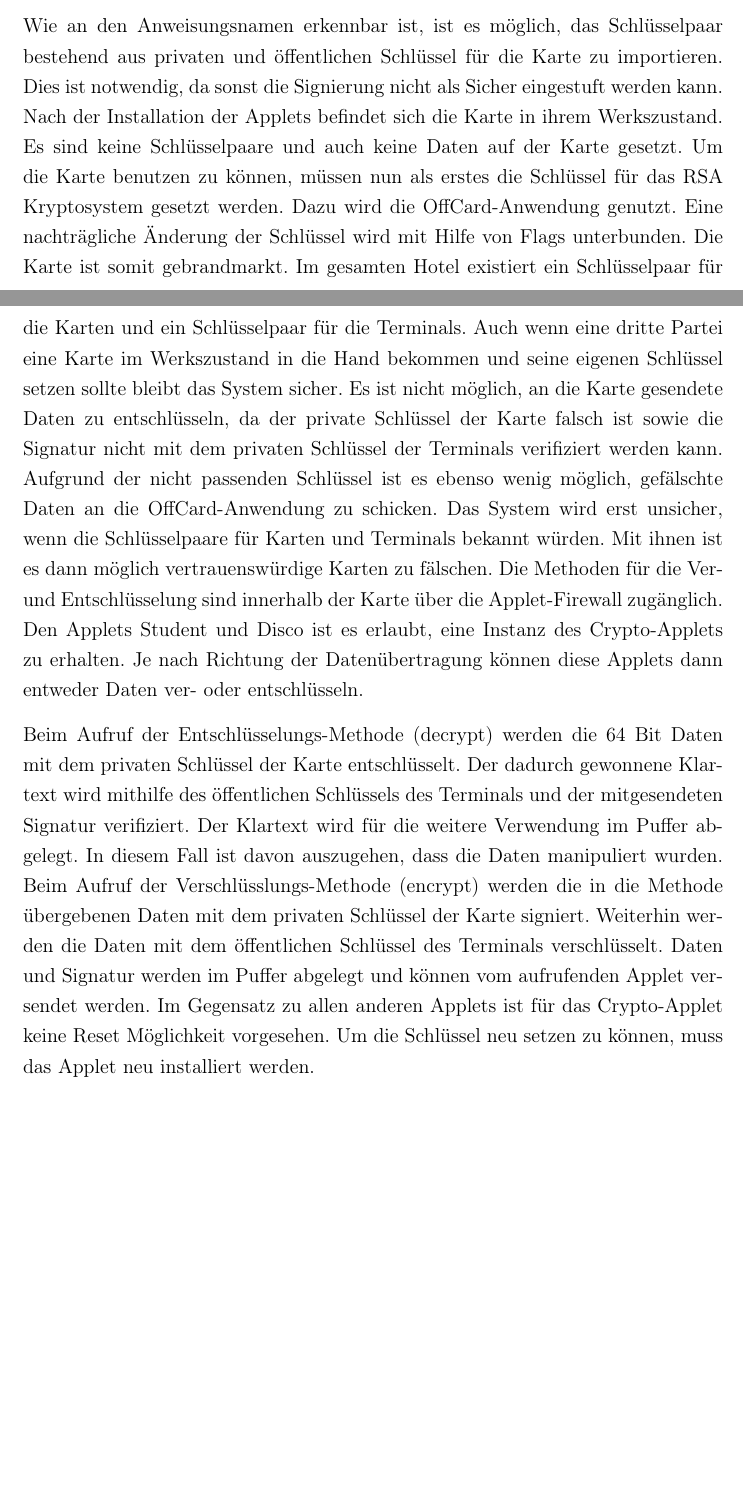
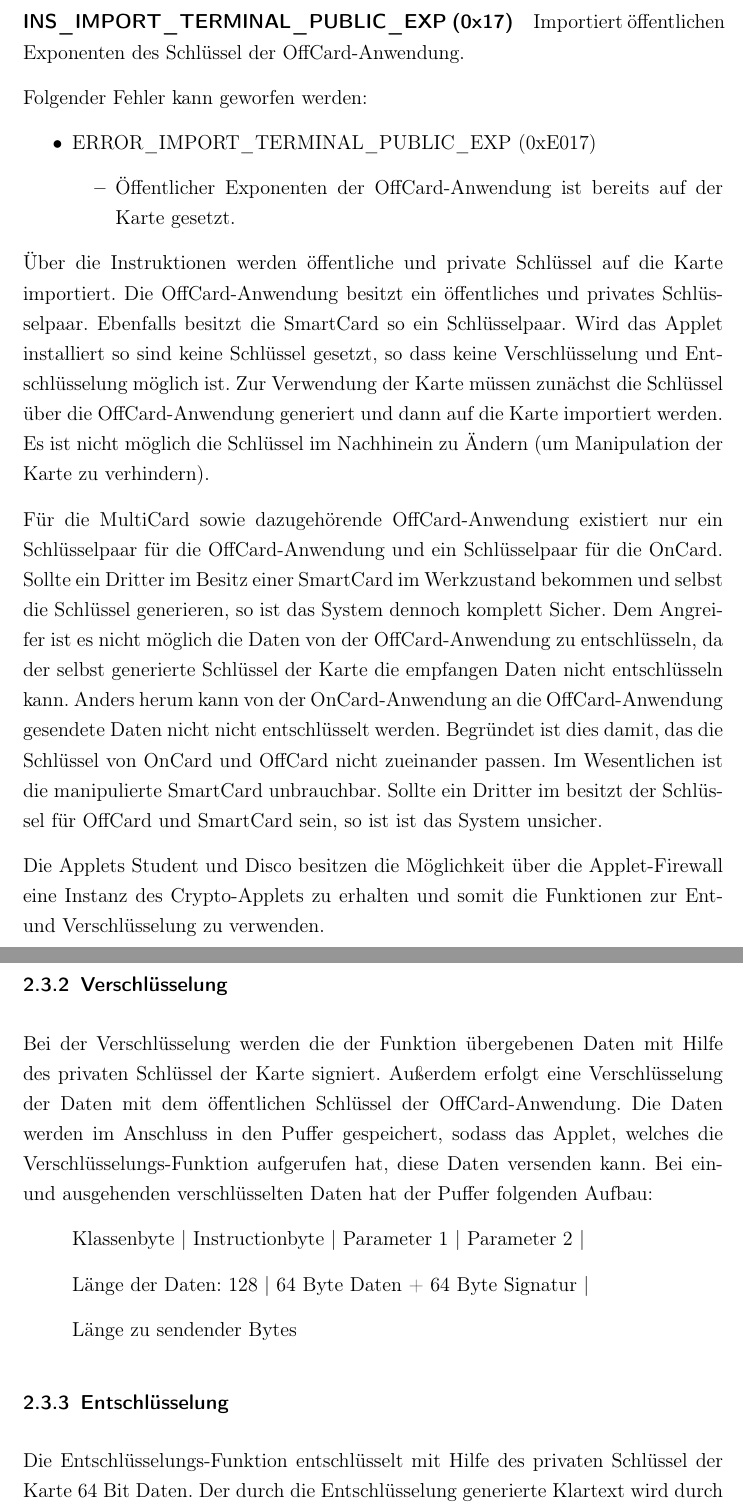
Before and after one commit to Dragonexodus/MultiCard, a LaTeX document (MultiCard/Documentation/Abschlussbericht.tex): two parts of pages 12 and 13 of 14 before the commit and two parts of pages 14 and 15 of 16 after it, joined at a grey line, cut at the place of the change, the shorter picture padded with empty space. Compiled offline with LaTeX, dvips and Ghostscript.

Commit message:
OnCard complete

```diff
--- a/MultiCard/Documentation/Abschlussbericht.tex
+++ b/MultiCard/Documentation/Abschlussbericht.tex
@@ -328,13 +347 @@ Das Cryptography-Applet stellt folgende öffentlich zugängliche Anweisungen ber
 
-Wie an den Anweisungsnamen erkennbar ist, ist es möglich, das Schlüsselpaar bestehend aus privaten und öffentlichen Schlüssel für die Karte zu importieren. Dies ist notwendig, da sonst die Signierung nicht als Sicher eingestuft werden kann.
-Nach der Installation der Applets befindet sich die Karte in ihrem Werkszustand. Es sind keine Schlüsselpaare und auch keine Daten auf der Karte gesetzt.
-Um die Karte benutzen zu können, müssen nun
-als erstes die Schlüssel für das RSA Kryptosystem gesetzt werden.
-Dazu wird die OffCard-Anwendung genutzt.
-Eine nachträgliche Änderung der Schlüssel wird mit Hilfe von Flags unterbunden. Die Karte ist somit gebrandmarkt.
-Im gesamten Hotel existiert ein Schlüsselpaar für die Karten und ein Schlüsselpaar für die Terminals.
-Auch wenn eine dritte Partei eine Karte im Werkszustand in die Hand bekommen und seine eigenen Schlüssel setzen sollte bleibt das System sicher. Es ist nicht möglich, an die Karte gesendete Daten zu entschlüsseln, da der private Schlüssel der Karte falsch ist sowie die Signatur nicht mit dem privaten
-Schlüssel der Terminals verifiziert werden kann.
-Aufgrund der nicht passenden Schlüssel ist es ebenso wenig möglich, gefälschte Daten an die OffCard-Anwendung zu schicken. Das System wird erst unsicher, wenn die Schlüsselpaare für Karten und Terminals bekannt würden. Mit ihnen ist es dann möglich vertrauenswürdige Karten zu fälschen.
-Die Methoden für die Ver- und Entschlüsselung sind innerhalb der Karte über die Applet-Firewall zugänglich. Den Applets Student und Disco ist es erlaubt, eine Instanz des Crypto-Applets zu erhalten.
-Je nach Richtung der Datenübertragung können diese Applets dann entweder Daten ver- oder entschlüsseln.
@@ -350,10 +356 @@ Je nach Richtung der Datenübertragung können diese Applets dann entweder Daten
 
-Beim Aufruf der Entschlüsselungs-Methode (decrypt) werden die 64 Bit Daten mit dem privaten Schlüssel der Karte entschlüsselt.
-Der dadurch gewonnene Klartext wird mithilfe des öffentlichen Schlüssels des Terminals und der mitgesendeten Signatur verifiziert.
-Der Klartext wird für die weitere Verwendung im Puffer abgelegt.
-%Schlägt die Verifizierung fehl, wird die ISO-ExceptionISO7816.SW_DATA_INVALID ausgelöst.
-In diesem Fall ist davon auszugehen, dass die Daten manipuliert wurden.
-Beim Aufruf der Verschlüsslungs-Methode (encrypt) werden die in die Methode übergebenen Daten mit dem privaten Schlüssel der Karte signiert.
-Weiterhin werden die Daten mit dem öffentlichen Schlüssel des Terminals verschlüsselt.
-Daten und Signatur werden im Puffer abgelegt und können vom aufrufenden Applet versendet werden.
-Im Gegensatz zu allen anderen Applets ist für das Crypto-Applet keine Reset Möglichkeit vorgesehen. Um die Schlüssel neu setzen zu können, muss das Applet neu installiert werden.
@@ -359,0 +363,45 @@ Im Gegensatz zu allen anderen Applets ist für das Crypto-Applet keine Reset Mö
+\end{itemize}
+\paragraph{INS\_IMPORT\_TERMINAL\_PUBLIC\_EXP (0x17)} Importiert öffentlichen Exponenten des Schlüssel der OffCard-Anwendung.
+
+Folgender Fehler kann geworfen werden:
+\begin{itemize}
+	\item ERROR\_IMPORT\_TERMINAL\_PUBLIC\_EXP (0xE017)
+	\begin{itemize}
+		\item Öffentlicher Exponenten der OffCard-Anwendung ist bereits auf der Karte gesetzt.
+	\end{itemize}
+\end{itemize}
+
+Über die Instruktionen werden öffentliche und private Schlüssel auf die Karte importiert.
+Die OffCard-Anwendung besitzt ein öffentliches und privates Schlüsselpaar.
+Ebenfalls besitzt die SmartCard so ein Schlüsselpaar.
+Wird das Applet installiert so sind keine Schlüssel gesetzt, so dass keine Verschlüsselung und Entschlüsselung möglich ist.
+Zur Verwendung der Karte müssen zunächst die Schlüssel über die OffCard-Anwendung generiert und dann auf die Karte importiert werden.
+Es ist nicht möglich die Schlüssel im Nachhinein zu Ändern (um Manipulation der Karte zu verhindern).
+
+Für die MultiCard sowie dazugehörende OffCard-Anwendung existiert nur ein Schlüsselpaar für die OffCard-Anwendung und ein Schlüsselpaar für die OnCard.
+Sollte ein Dritter im Besitz einer SmartCard im Werkzustand bekommen und selbst die Schlüssel generieren, so ist das System dennoch komplett Sicher.
+Dem Angreifer ist es nicht möglich die Daten von der OffCard-Anwendung zu entschlüsseln, da der selbst generierte Schlüssel der Karte die empfangen Daten nicht entschlüsseln kann.
+Anders herum kann von der OnCard-Anwendung an die OffCard-Anwendung gesendete Daten nicht nicht entschlüsselt werden.
+Begründet ist dies damit, das die Schlüssel von OnCard und OffCard nicht zueinander passen.
+Im Wesentlichen ist die manipulierte SmartCard unbrauchbar.
+Sollte ein Dritter im besitzt der Schlüssel für OffCard und SmartCard sein, so ist ist das System unsicher.
+
+Die Applets Student und Disco besitzen die Möglichkeit über die Applet-Firewall eine Instanz des Crypto-Applets zu erhalten und somit die Funktionen zur Ent- und Verschlüsselung zu verwenden.
+
+\subsubsection{Verschlüsselung}
+Bei der Verschlüsselung werden die der Funktion übergebenen Daten mit Hilfe des privaten Schlüssel der Karte signiert.
+Außerdem erfolgt eine Verschlüsselung der Daten mit dem öffentlichen Schlüssel der OffCard-Anwendung.
+Die Daten werden im Anschluss in den Puffer gespeichert, sodass das Applet, welches die Verschlüsselungs-Funktion aufgerufen hat, diese Daten versenden kann.
+Bei ein- und ausgehenden verschlüsselten Daten hat der Puffer folgenden Aufbau:
+\begin{itemize}
+	\item[] Klassenbyte | Instructionbyte | Parameter 1 | Parameter 2 |
+	\item[] Länge der Daten: 128 | 64 Byte Daten + 64 Byte Signatur |
+	\item[] Länge zu sendender Bytes
+\end{itemize}
+
+\subsubsection{Entschlüsselung}
+Die Entschlüsselungs-Funktion entschlüsselt mit Hilfe des privaten Schlüssel der Karte 64 Bit Daten.
+Der durch die Entschlüsselung generierte Klartext wird durch den öffentlichen Schlüssel der OffCard-Anwendung sowie der mit übertragenen Signatur verifiziert.
+Dies Verhindert eine Manipulation von Daten durch einen Dritten.
+Sollten die Daten manipuliert worden sein, wird der Fehler:
+\begin{itemize}
```
Also changed, not shown: MultiCard/Documentation/Abschlussbericht.pdf, MultiCard/Documentation/Abschlussbericht.tex (100 more changed lines).
